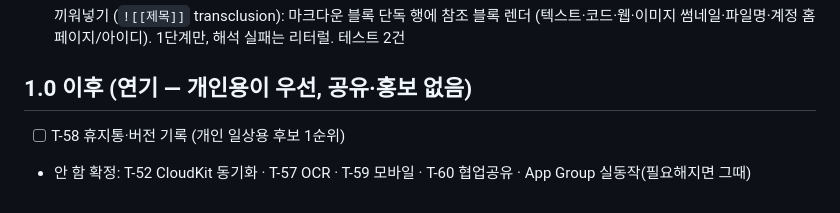
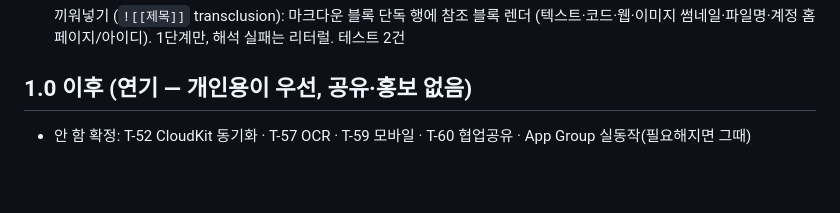
Before and after one commit to BoraSarang/CapsuleStash, a Markdown page: docs/TODO.md, the part around the change. GitHub-like rendering; blank space fills up the shorter version.

Commit message:
docs(macos): 완료 정리

```diff
--- a/docs/TODO.md
+++ b/docs/TODO.md
@@ -111,5 +111,4 @@
 
 ## 1.0 이후 (연기 — 개인용이 우선, 공유·홍보 없음)
 
-- [ ] T-58 휴지통·버전 기록 (개인 일상용 후보 1순위)
 - 안 함 확정: T-52 CloudKit 동기화 · T-57 OCR · T-59 모바일 · T-60 협업공유 · App Group 실동작(필요해지면 그때)
```
